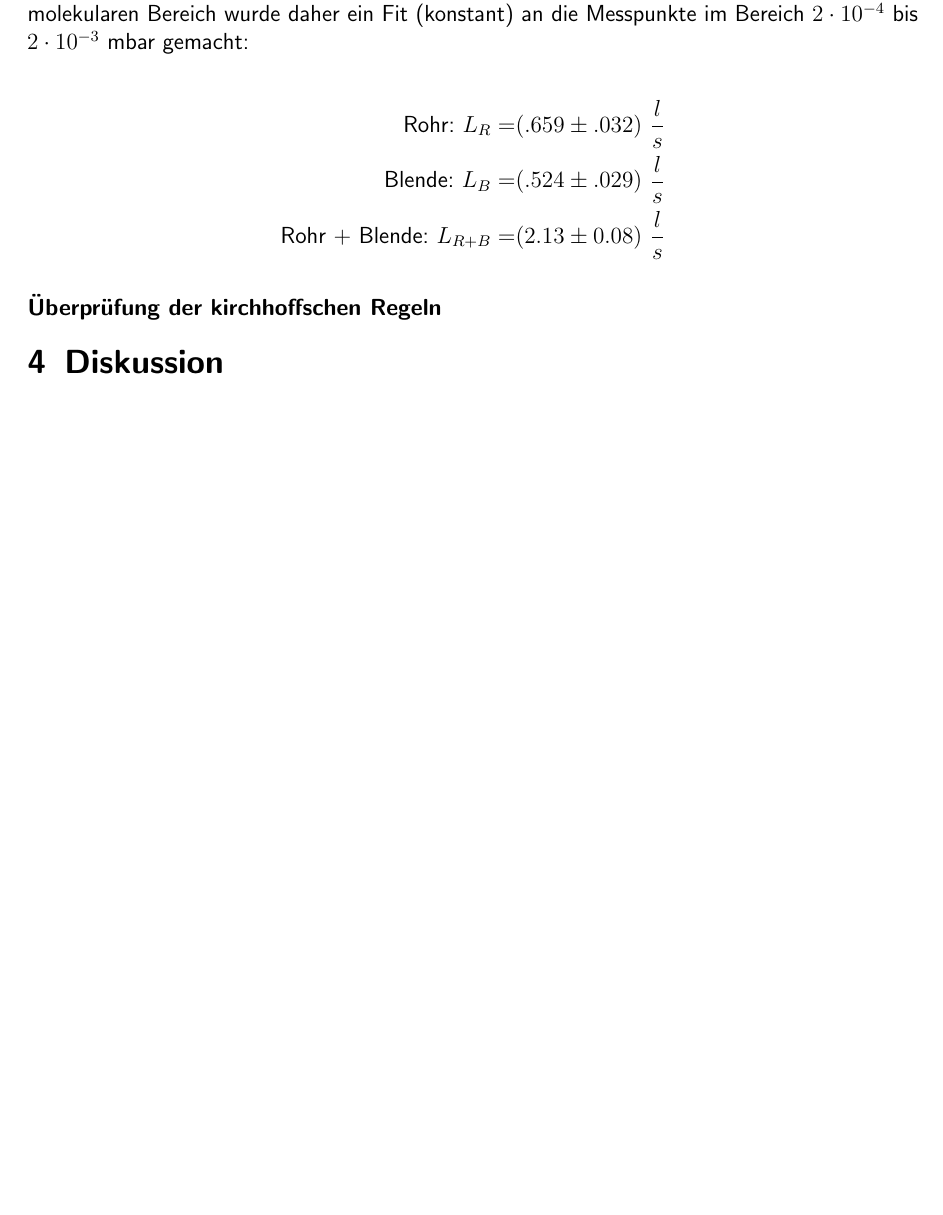
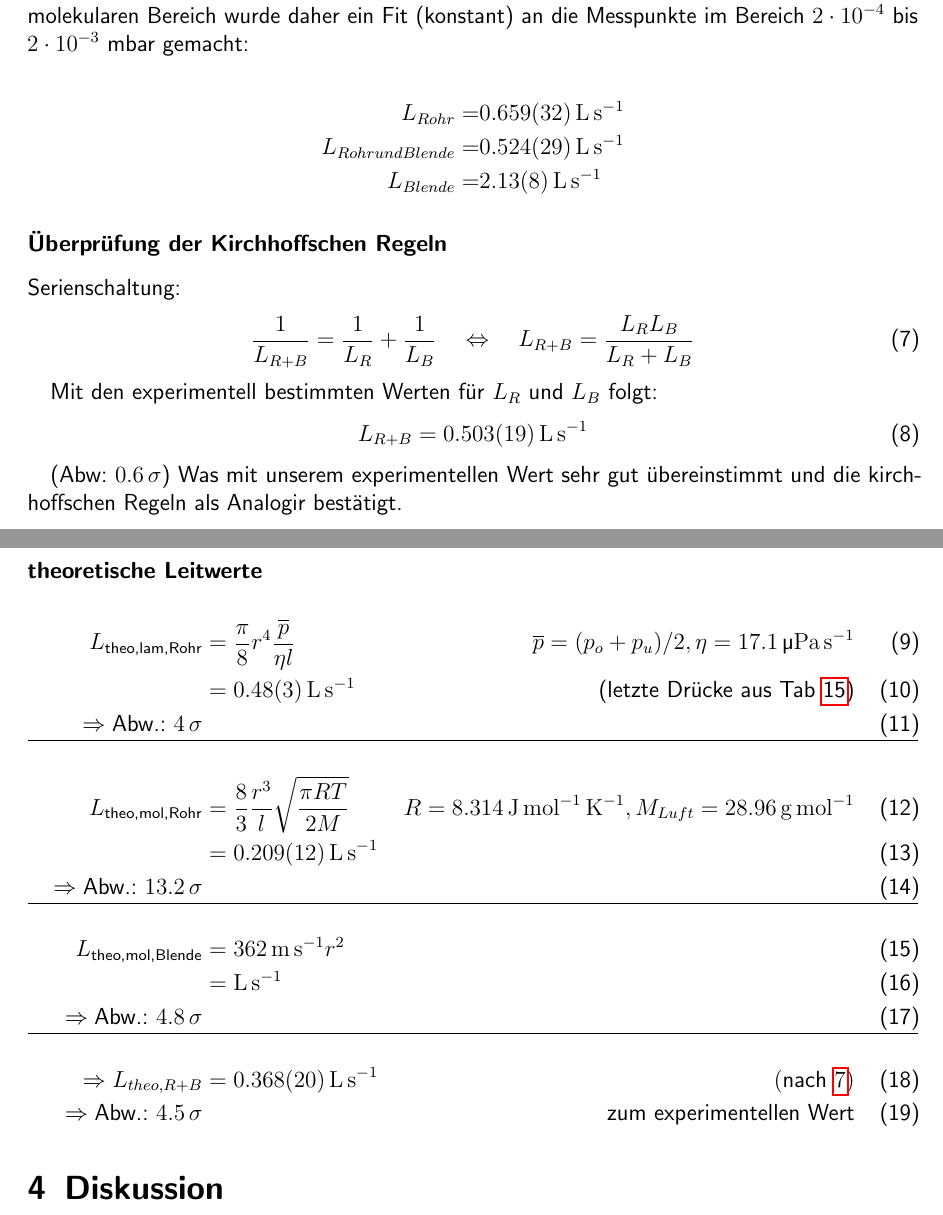
Before and after one commit to acereca/FP, a LaTeX document (F71 - Mechanik und Vakuum/Ausarbeitung/paper.tex): part of page 13 of 16 before the commit and two parts of pages 13 and 14 of 17 after it, the two joined at a grey line, cut so that both start at the same text, the shorter picture padded with empty space. Compiled offline with pdfLaTeX.

Commit message:
add kirchhoff and theo part

```diff
--- a/F71 - Mechanik und Vakuum/Ausarbeitung/paper.tex
+++ b/F71 - Mechanik und Vakuum/Ausarbeitung/paper.tex
@@ -7,7 +7,7 @@
 \usepackage{amsmath}
 \usepackage{siunitx}
 \sisetup{seperr}
-\sisetup{expproduct=\cdot}
+\sisetup{expproduct=\cdot,per=frac,fraction=nice}
 \usepackage{afterpage}
 \usepackage{microtype}
 \usepackage[
@@ -399,13 +399,48 @@
 
         \begin{align*}
             %TODO: val
-            \text{Rohr: }L_R=&(.659\pm.032)\ \frac l s\\
-            \text{Blende: } L_B=&(.524\pm.029)\ \frac l s\\
-            \text{Rohr + Blende: } L_{R+B}=&(2.13\pm0.08)\ \frac l s
+            L_{Rohr}=&\SI{.659+-.032}{\litre\per\second}\\
+            L_{Rohr und Blende}=&\SI{.524+-.029}{\litre\per\second}\\
+            L_{Blende}=&\SI{2.13+-0.08}{\litre\per\second}
         \end{align*}
 
-        \subsubsection*{Überprüfung der kirchhoffschen Regeln}
+        \subsubsection*{Überprüfung der Kirchhoffschen Regeln}
 
+        Serienschaltung:
+        \begin{align}
+			\frac 1{L_{R+B}} = \frac 1 {L_R} + \frac 1 {L_B} \quad \Leftrightarrow \quad L_{R+B} = \frac{L_R L_B}{L_R+L_B}
+			\label{f:kirch}
+        \end{align}
+
+        Mit den experimentell bestimmten Werten für $L_R$ und $L_B$ folgt:
+        \begin{align}
+        	L_{R+B} = \SI{.503+-.019}{\litre\per\second}
+        \end{align}
+
+        (Abw: \SI{0.6}{\sigma}) Was mit unserem experimentellen Wert sehr gut übereinstimmt und die kirchhoffschen Regeln als Analogir bestätigt.
+
+        \subsubsection*{theoretische Leitwerte}
+
+        \begin{align}
+        	L_{\text{theo,lam,Rohr}}&=\frac{\pi}{8} r^4 \frac{\overline p}{\eta l}&\overline p = (p_o+p_u)/2, \eta=
+        	\SI{17.1}{\micro\pascal\per\second}\\
+        	&= \SI{0.48+-0.03}{\litre\per\second} &\text{(letzte Drücke aus Tab \ref{m22})}\\
+        	\Rightarrow \text{Abw.: } \SI{4}{\sigma}\\
+        	\hline\nonumber\\
+        	L_{\text{theo,mol,Rohr}}&=\frac 8 3 \frac{r^3}{l} \sqrt{\frac{\pi R T}{2 M}} &R=\SI{8.314}{\joule\per\mole\per\kelvin}, M_{Luft} = \SI{28.96}{\gram\per\mole}\\
+        	&=\SI{.209+-.012}{\litre\per\second}\\
+        	\Rightarrow \text{Abw.: } \SI{13.2}{\sigma}\\
+        	\hline\nonumber\\
+        	L_{\text{theo,mol,Blende}}
+        	&=\SI{362}{\meter\per\second} r^2\\
+        	&=\SI{}{\litre\per\second}\\
+        	\Rightarrow \text{Abw.: } \SI{4.8}{\sigma}\\
+        	\hline\nonumber\\
+        	\Rightarrow L_{theo,R+B}
+        	&= \SI{.368+-.02}{\litre\per\second}
+        	&(\text{nach }\ref{f:kirch})\\
+        	\Rightarrow \text{Abw.: \SI{4.5}{\sigma}}&&\text{zum experimentellen Wert}
+        \end{align}
 
 
 	\section{Diskussion}
```
Also changed, not shown: F71 - Mechanik und Vakuum/Ausarbeitung/paper.pdf, F71 - Mechanik und Vakuum/Ausarbeitung/paper.tex (2 more changed lines), 4 other files.
